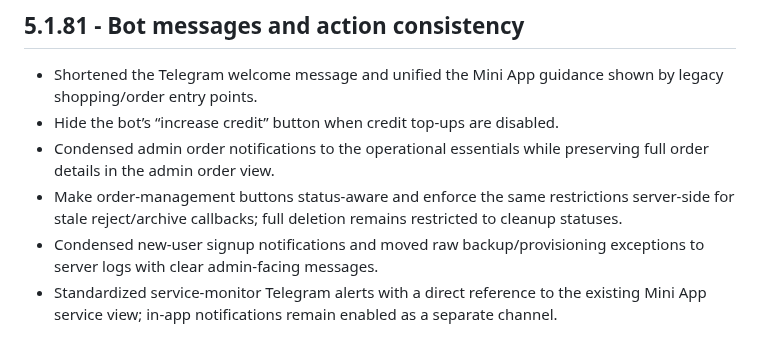
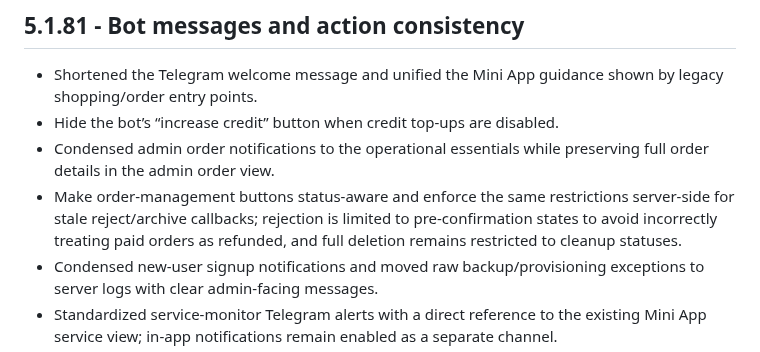
Before and after one commit to paliparsa/BlueGate-Platform, a Markdown page: CHANGELOG.md, the part around the change. Drawn GitHub-style.

Commit message:
Clarify safe order rejection rules

```diff
--- a/CHANGELOG.md
+++ b/CHANGELOG.md
@@ -3,7 +3,7 @@
 - Shortened the Telegram welcome message and unified the Mini App guidance shown by legacy shopping/order entry points.
 - Hide the bot’s “increase credit” button when credit top-ups are disabled.
 - Condensed admin order notifications to the operational essentials while preserving full order details in the admin order view.
-- Make order-management buttons status-aware and enforce the same restrictions server-side for stale reject/archive callbacks; full deletion remains restricted to cleanup statuses.
+- Make order-management buttons status-aware and enforce the same restrictions server-side for stale reject/archive callbacks; rejection is limited to pre-confirmation states to avoid incorrectly treating paid orders as refunded, and full deletion remains restricted to cleanup statuses.
 - Condensed new-user signup notifications and moved raw backup/provisioning exceptions to server logs with clear admin-facing messages.
 - Standardized service-monitor Telegram alerts with a direct reference to the existing Mini App service view; in-app notifications remain enabled as a separate channel.
 - Localized mixed Persian/English Telegram admin labels and standardized payment-failure messages while retaining diagnostic details in server logs.
```
